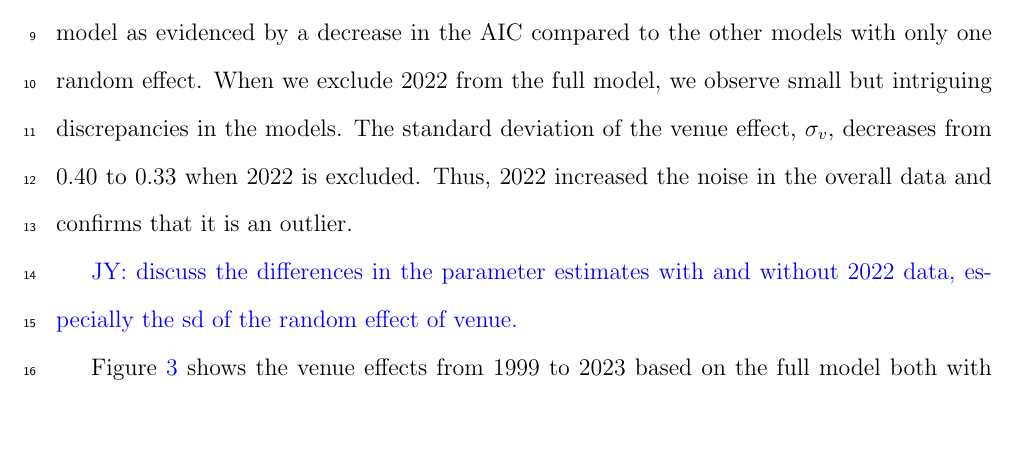
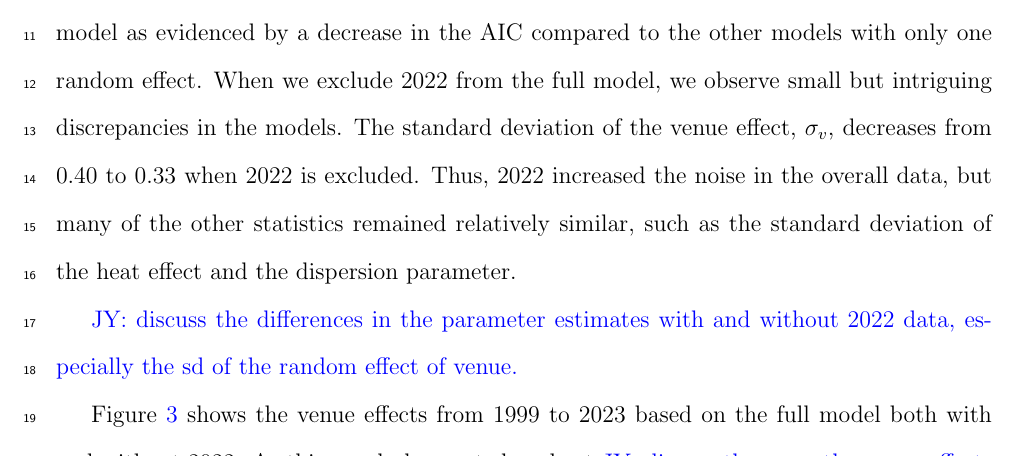
Before and after one commit to ofiore/Thesis, a LaTeX paper (Manuscript/manuscript.tex): part of page 15 of 22, cut so that both start at the same text, the shorter picture padded with empty space. Compiled offline with pdfLaTeX.

Commit message:
Left some comments, may need to go through again

```diff
--- a/Manuscript/manuscript.tex
+++ b/Manuscript/manuscript.tex
@@ -573,7 +576,15 @@ by a decrease in the AIC compared to the other models with only one random
 effect.  When we exclude 2022 from the full model, we observe small but intriguing
 discrepancies in the models. The standard deviation of the venue effect,
 $\sigma_v$, decreases from 0.40 to 0.33 when 2022 is excluded.  Thus, 2022
-increased the noise in the overall data and confirms that it is an outlier.
+increased the noise in the overall data, but many of the other statistics
+remained relatively similar, such as the standard deviation of the heat effect
+and the dispersion parameter.
+
+%\of{Can I just refer to it as the dispersion parameter or should I say "square
+%root of the dispersion parameter" Mathematically it shouldn't make a difference
+%right as 0.134^2 and 0.136^2 are very similar and I am applying a function to
+%both? Also should I be saying "standard deviation of heat effect", or sigma_v
+%or both?}
 
 
 \jy{discuss the differences in the parameter estimates with and without 2022
```
Also changed, not shown: Manuscript/manuscript.tex (9 more changed lines).
